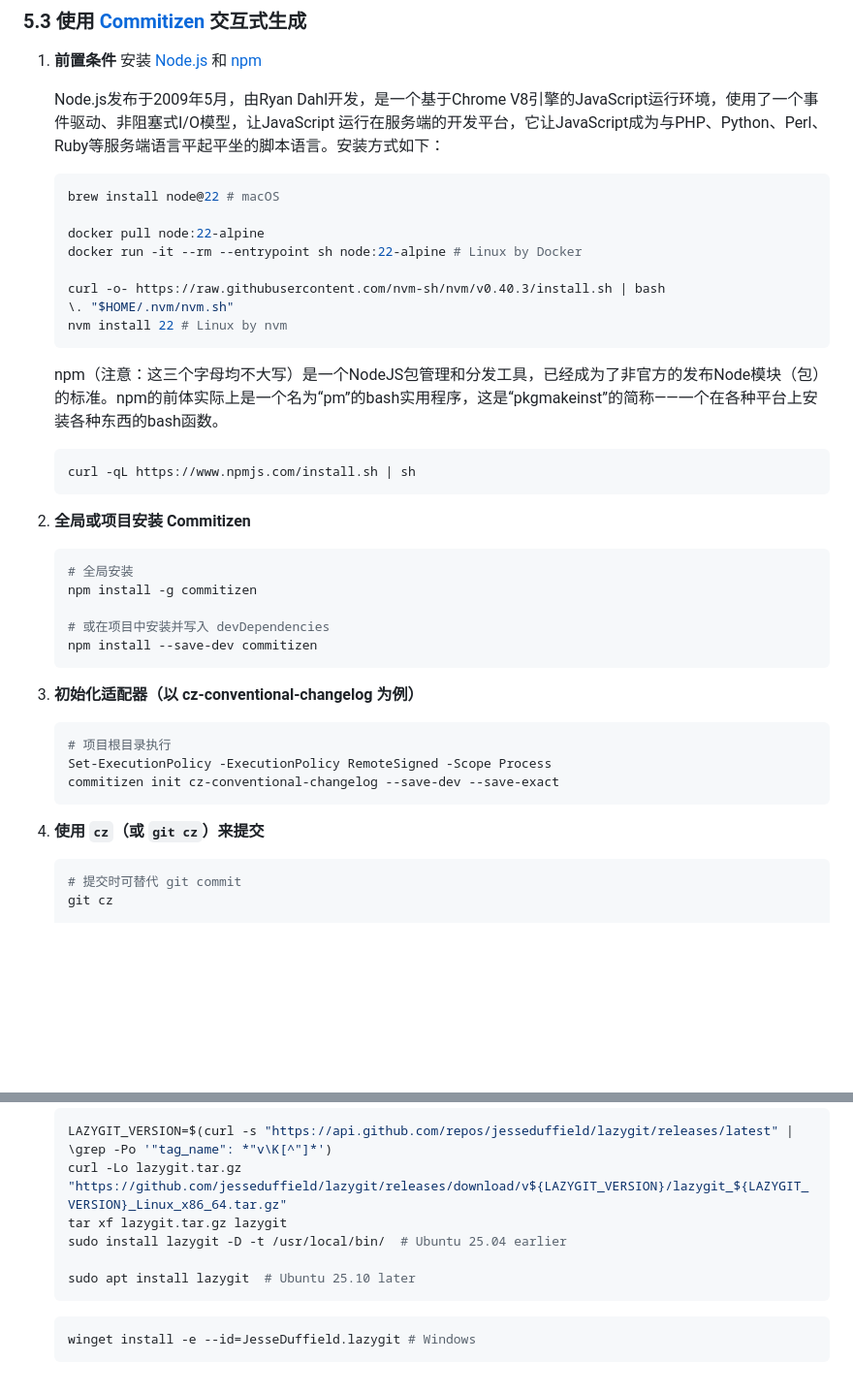
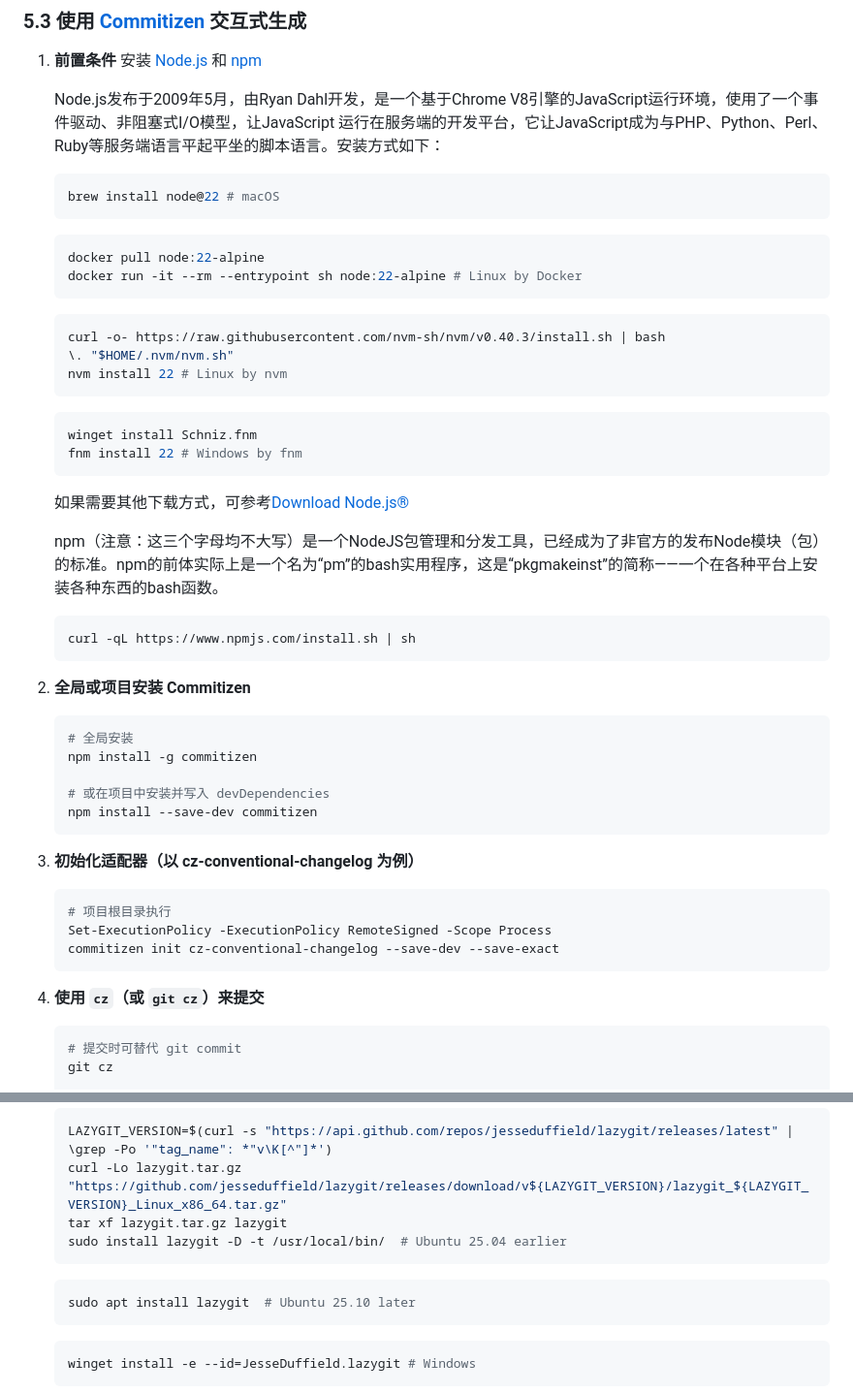
Before and after one commit to Tech-JI/git, a Markdown page: Part 2 Conventional Commits.md, 2 parts joined by grey strips. Shown at 97% size. Rendered like a GitHub page; blank space fills up the shorter version.

Commit message:
feat: part2 doc update

````diff
--- a/Part 2 Conventional Commits.md
+++ b/Part 2 Conventional Commits.md
@@ -169,14 +169,25 @@ git commit --allow-empty -m "chores(p1): wrong commit msg [build joj]"
 
    ```bash
    brew install node@22 # macOS
+   ```
 
+   ```bash
    docker pull node:22-alpine
    docker run -it --rm --entrypoint sh node:22-alpine # Linux by Docker
+   ```
 
+   ```bash
    curl -o- https://raw.githubusercontent.com/nvm-sh/nvm/v0.40.3/install.sh | bash
    \. "$HOME/.nvm/nvm.sh"
    nvm install 22 # Linux by nvm
    ```
+
+   ```bash
+   winget install Schniz.fnm
+   fnm install 22 # Windows by fnm
+   ```
+
+   如果需要其他下载方式，可参考[Download Node.js®](https://nodejs.org/zh-cn/download)
 
    npm（注意：这三个字母均不大写）是一个NodeJS包管理和分发工具，已经成为了非官方的发布Node模块（包）的标准。npm的前体实际上是一个名为“pm”的bash实用程序，这是“pkgmakeinst”的简称——一个在各种平台上安装各种东西的bash函数。
 
@@ -184,7 +195,7 @@ git commit --allow-empty -m "chores(p1): wrong commit msg [build joj]"
    curl -qL https://www.npmjs.com/install.sh | sh
    ```
 
-2. **全局或项目安装 Commitizen**
+1. **全局或项目安装 Commitizen**
 
    ```bash
    # 全局安装
@@ -194,7 +205,7 @@ git commit --allow-empty -m "chores(p1): wrong commit msg [build joj]"
    npm install --save-dev commitizen
    ```
 
-3. **初始化适配器（以 cz-conventional-changelog 为例）**
+2. **初始化适配器（以 cz-conventional-changelog 为例）**
 
    ```bash
    # 项目根目录执行
@@ -202,7 +213,7 @@ git commit --allow-empty -m "chores(p1): wrong commit msg [build joj]"
    commitizen init cz-conventional-changelog --save-dev --save-exact
    ```
 
-4. **使用 `cz`（或 `git cz`）来提交**
+3. **使用 `cz`（或 `git cz`）来提交**
 
    ```bash
    # 提交时可替代 git commit
@@ -263,7 +274,9 @@ git commit --allow-empty -m "chores(p1): wrong commit msg [build joj]"
    curl -Lo lazygit.tar.gz "https://github.com/jesseduffield/lazygit/releases/download/v${LAZYGIT_VERSION}/lazygit_${LAZYGIT_VERSION}_Linux_x86_64.tar.gz"
    tar xf lazygit.tar.gz lazygit
    sudo install lazygit -D -t /usr/local/bin/  # Ubuntu 25.04 earlier
+   ```
 
+   ```bash
    sudo apt install lazygit  # Ubuntu 25.10 later
    ```
 
````
